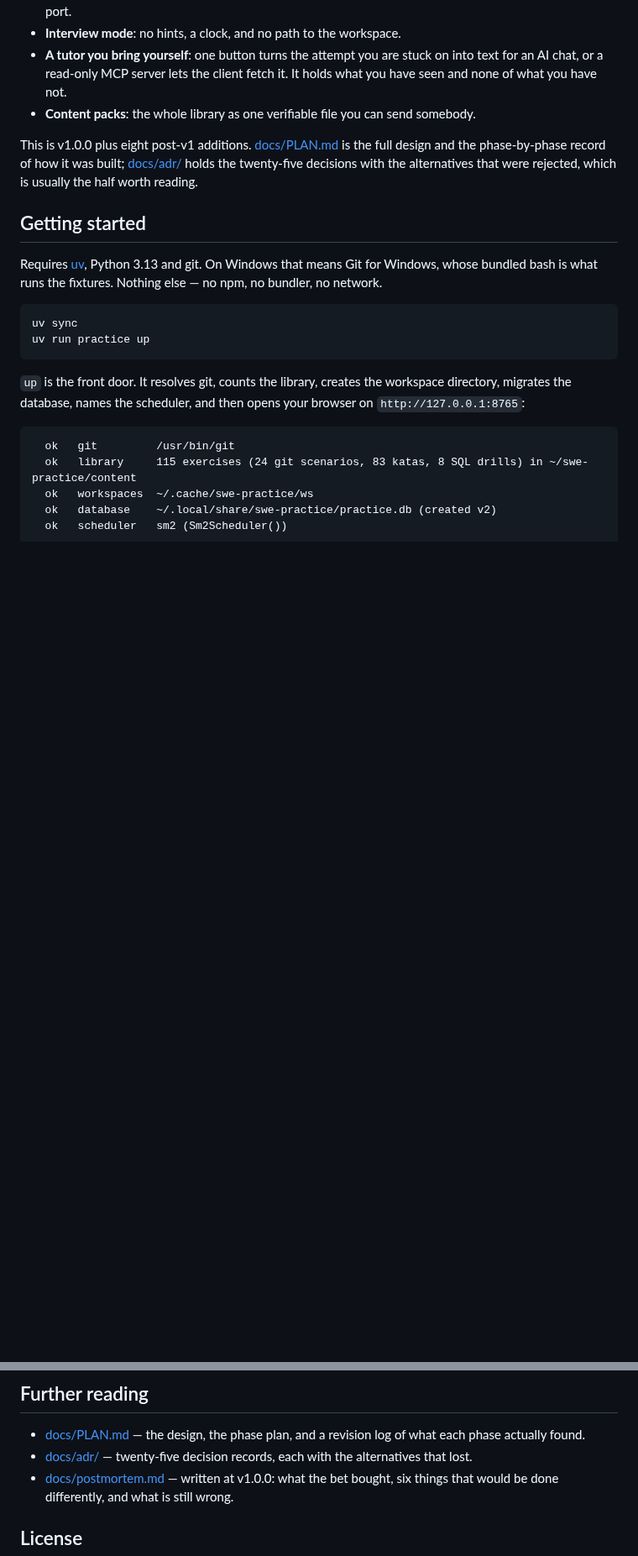
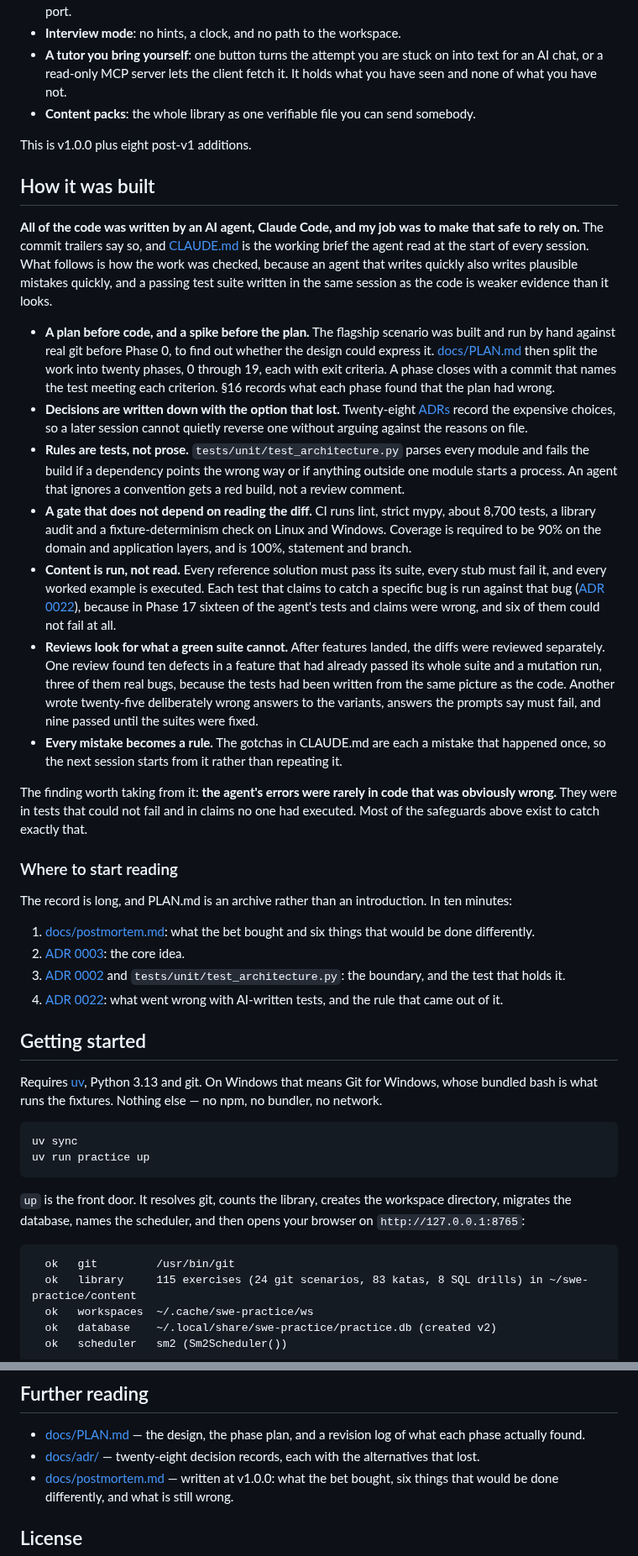
Before and after one commit to christakuma/swe-practice, a Markdown page: README.md, 2 parts joined by grey strips. Shown at 84% size. GitHub-like rendering; blank space fills up the shorter version.

Commit message:
docs: say how an AI-written repo was checked, and run CI on four workers
**The README now says plainly that the code was written by Claude Code,
and spends its words on how that work was made safe to rely on**: the
spike and the phase plan with exit criteria, ADRs that record the losing
option, architecture rules held by a test, the cross-platform gate, the
content suite that runs every reference and counter-example, and the
reviews that found what a green suite could not. Leaving it to the
commit trailers was the rejected alternative. A reader finds them either
way, and the safeguards are the half worth reading.

A short "Where to start reading" list goes with it, because PLAN.md is an
archive rather than an introduction. A CI badge and a screenshot of the
git workbench go above the fold, since the only visual until now was the
terminal demo. The ADR count, stale at twenty-five, is twenty-eight.

**CI runs `-n 4`, not `-n auto`.** The README and CLAUDE.md already say
`-n auto` oversubscribes the machine and once pushed a kata past the
wall-clock limit the suite grades against. A public repo should not show
a red badge for a reason its own docs predicted.

```diff
--- a/README.md
+++ b/README.md
@@ -76,9 +84,65 @@ captured output of that command and `docs/demo/render.py` draws it
   somebody.
 
 This is v1.0.0 plus eight post-v1 additions.
-[docs/PLAN.md](docs/PLAN.md) is the full design and the phase-by-phase record of
-how it was built; [docs/adr/](docs/adr/) holds the twenty-five decisions with
-the alternatives that were rejected, which is usually the half worth reading.
+
+## How it was built
+
+**All of the code was written by an AI agent, Claude Code, and my job was to make
+that safe to rely on.** The commit trailers say so, and
+[CLAUDE.md](CLAUDE.md) is the working brief the agent read at the start of
+every session. What follows is how the work was checked, because an agent that
+writes quickly also writes plausible mistakes quickly, and a passing test suite
+written in the same session as the code is weaker evidence than it looks.
+
+- **A plan before code, and a spike before the plan.** The flagship scenario
+  was built and run by hand against real git before Phase 0, to find out whether
+  the design could express it. [docs/PLAN.md](docs/PLAN.md) then split the work
+  into twenty phases, 0 through 19, each with exit criteria. A phase closes with a commit
+  that names the test meeting each criterion. §16 records what each phase found
+  that the plan had wrong.
+- **Decisions are written down with the option that lost.** Twenty-eight
+  [ADRs](docs/adr/) record the expensive choices, so a later session cannot
+  quietly reverse one without arguing against the reasons on file.
+- **Rules are tests, not prose.** `tests/unit/test_architecture.py` parses
+  every module and fails the build if a dependency points the wrong way or if
+  anything outside one module starts a process. An agent that ignores a
+  convention gets a red build, not a review comment.
+- **A gate that does not depend on reading the diff.** CI runs lint, strict
+  mypy, about 8,700 tests, a library audit and a fixture-determinism check on
+  Linux and Windows. Coverage is required to be 90% on the domain and
+  application layers, and is 100%, statement and branch.
+- **Content is run, not read.** Every reference solution must pass its suite,
+  every stub must fail it, and every worked example is executed. Each test that
+  claims to catch a specific bug is run against that bug
+  ([ADR 0022](docs/adr/0022-counter-examples-are-run-against-the-bug-they-name.md)),
+  because in Phase 17 sixteen of the agent's tests and claims were wrong, and
+  six of them could not fail at all.
+- **Reviews look for what a green suite cannot.** After features landed, the
+  diffs were reviewed separately. One review found ten defects in a feature
+  that had already passed its whole suite and a mutation run, three of them
+  real bugs, because the tests had been written from the same picture as the
+  code. Another wrote twenty-five deliberately wrong answers to the variants,
+  answers the prompts say must fail, and nine passed until the suites were fixed.
+- **Every mistake becomes a rule.** The gotchas in CLAUDE.md are each a
+  mistake that happened once, so the next session starts from it rather than
+  repeating it.
+
+The finding worth taking from it: **the agent's errors were rarely in code that
+was obviously wrong.** They were in tests that could not fail and in claims no
+one had executed. Most of the safeguards above exist to catch exactly that.
+
+### Where to start reading
+
+The record is long, and PLAN.md is an archive rather than an introduction. In
+ten minutes:
+
+1. [docs/postmortem.md](docs/postmortem.md): what the bet bought and six things
+   that would be done differently.
+2. [ADR 0003](docs/adr/0003-grade-git-exercises-by-repo-state.md): the core idea.
+3. [ADR 0002](docs/adr/0002-ports-and-adapters-with-an-enforced-boundary.md) and
+   `tests/unit/test_architecture.py`: the boundary, and the test that holds it.
+4. [ADR 0022](docs/adr/0022-counter-examples-are-run-against-the-bug-they-name.md):
+   what went wrong with AI-written tests, and the rule that came out of it.
 
 ## Getting started
 
@@ -744,7 +808,7 @@ Commits follow [Conventional Commits](https://www.conventionalcommits.org/).
 
 - [docs/PLAN.md](docs/PLAN.md) — the design, the phase plan, and a revision log
   of what each phase actually found.
-- [docs/adr/](docs/adr/) — twenty-five decision records, each with the
+- [docs/adr/](docs/adr/) — twenty-eight decision records, each with the
   alternatives that lost.
 - [docs/postmortem.md](docs/postmortem.md) — written at v1.0.0: what the bet
   bought, six things that would be done differently, and what is still wrong.
```
Also changed, not shown: other parts of README.md (+8 -0 lines), docs/workbench.png (added), 1 other file.
